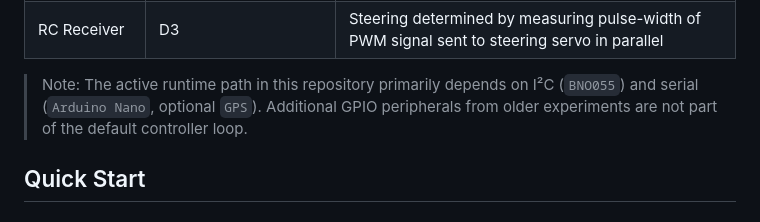
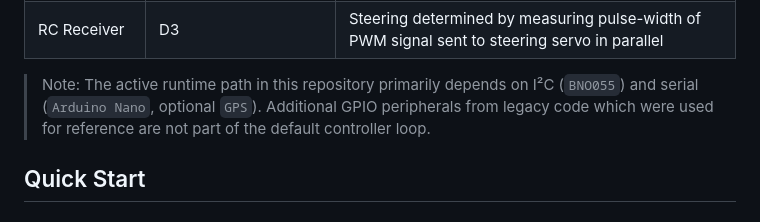
Before and after one commit to ArcKnight01/Capstone-II-Mass-Adjustable-RC-Car-Project, a Markdown page: README.md, the part around the change. Rendered like a GitHub page.

Commit message:
Clarify note on runtime path and legacy peripherals
Updated note regarding active runtime path and legacy code.

```diff
--- a/README.md
+++ b/README.md
@@ -45,7 +45,7 @@ Arduino Nano:
 | RC Receiver | D3 | Steering determined by measuring pulse-width of PWM signal sent to steering servo in parallel|
 
 
-> Note: The active runtime path in this repository primarily depends on I²C (`BNO055`) and serial (`Arduino Nano`, optional `GPS`). Additional GPIO peripherals from older experiments are not part of the default controller loop.
+> Note: The active runtime path in this repository primarily depends on I²C (`BNO055`) and serial (`Arduino Nano`, optional `GPS`). Additional GPIO peripherals from legacy code which were used for reference are not part of the default controller loop.
 
 ## Quick Start
 
```
